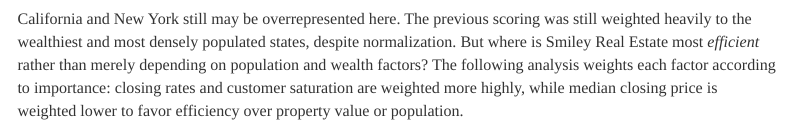
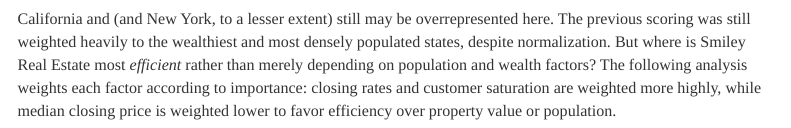
Before and after one commit to aroseman89/Smiley-Real-Estate-Analysis, an R Markdown document (Clever Real Estate Working Interview Project.Rmd): the page in a window 1100 px wide, from 1490 px down. Rendered offline with R 4.5, knitr and Pandoc, with nearby package versions; some code elsewhere in the file could not run offline; menus at the side of the page are left out.

Commit message:
Updated copy.

````diff
--- a/Clever Real Estate Working Interview Project.Rmd
+++ b/Clever Real Estate Working Interview Project.Rmd
@@ -722,13 +722,13 @@
 ```
 ### 2.1.2 Most Efficient Markets 🚀
 
-California and New York still may be overrepresented here. The previous scoring
-was still weighted heavily to the wealthiest and most densely populated states,
-despite normalization. But where is Smiley Real Estate most *efficient* rather
-than merely depending on population and wealth factors? The following analysis
-weights each factor according to importance: closing rates and customer
-saturation are weighted more highly, while median closing price is weighted
-lower to favor efficiency over property value or population.
+California and (and New York, to a lesser extent) still may be overrepresented
+here. The previous scoring was still weighted heavily to the wealthiest and most
+densely populated states, despite normalization. But where is Smiley Real Estate
+most *efficient* rather than merely depending on population and wealth factors?
+The following analysis weights each factor according to importance: closing
+rates and customer saturation are weighted more highly, while median closing
+price is weighted lower to favor efficiency over property value or population.
 
 ```{r efficiency}
 #Create the Z-score columns
````
Also changed, not shown: Clever Real Estate Working Interview Project.Rmd (2 more changed lines).
